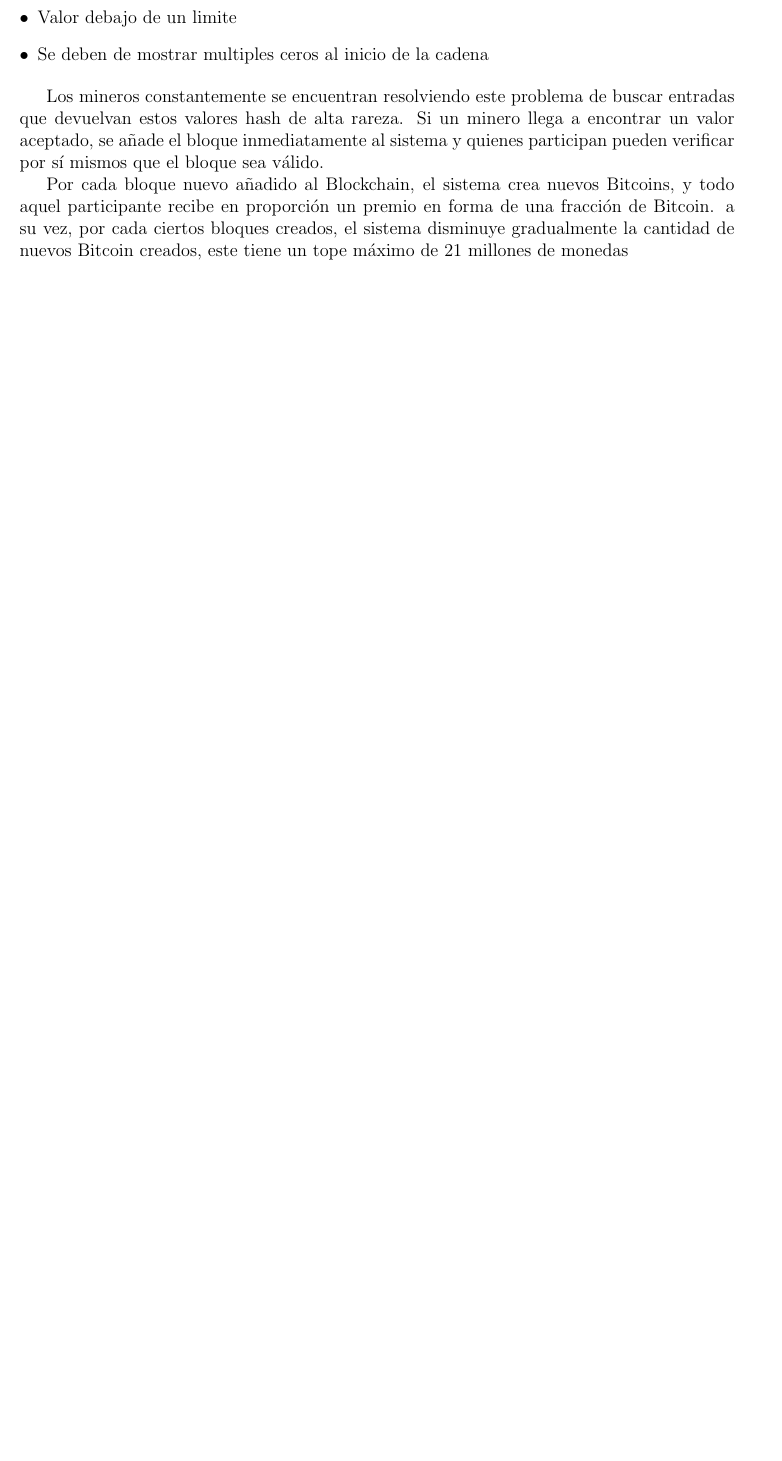
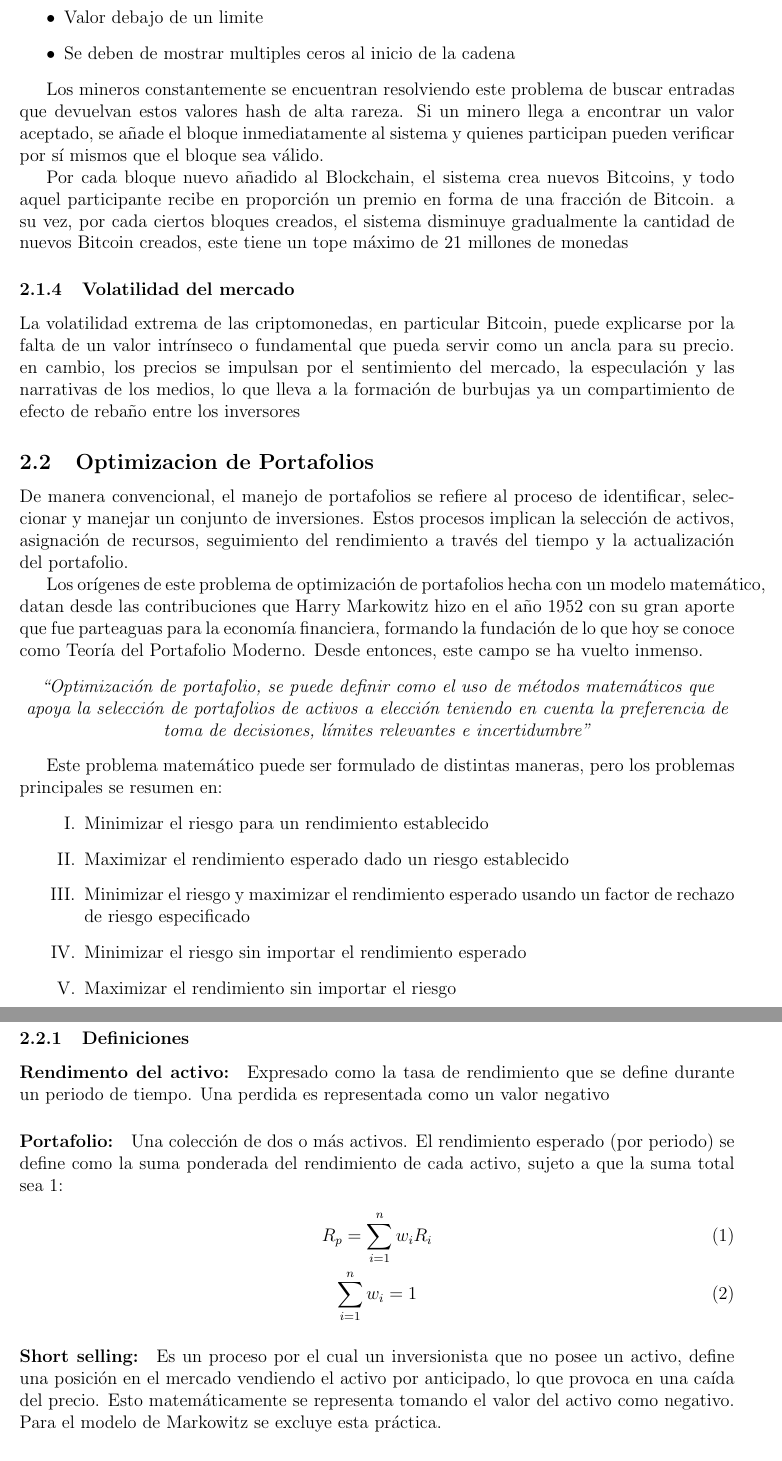
Before and after one commit to smol-ivan/reporte-PT, a LaTeX document (main.tex, which reads sections/marco_teorico.tex): part of page 4 of 4 before the commit and two parts of pages 4 and 5 of 5 after it, the two joined at a grey line, cut so that both start at the same text, the shorter picture padded with empty space. Compiled offline with pdfLaTeX.

Commit message:
core: avance

```diff
--- a/main.tex
+++ b/main.tex
@@ -9,6 +13,7 @@
 \usepackage{minted}
 \usepackage{tabularx}
 \usepackage{booktabs} % Para lineas de tabla mas bonitas
+\usepackage{enumitem}
 \geometry{margin=2.5cm}
 
 \title{Optimización de portafolios de inversión en criptomonedas
--- a/sections/marco_teorico.tex
+++ b/sections/marco_teorico.tex
@@ -123,3 +114,72 @@
 forma de una fracción de Bitcoin. a su vez, por cada ciertos bloques
 creados, el sistema disminuye gradualmente la cantidad de nuevos
 Bitcoin creados, este tiene un tope máximo de 21 millones de monedas
+
+\subsubsection{Volatilidad del mercado}
+
+La volatilidad extrema de las criptomonedas, en particular Bitcoin,
+puede explicarse por la falta de un valor intrínseco o fundamental
+que pueda servir como un ancla para su precio. en cambio, los precios
+se impulsan por el sentimiento del mercado, la especulación y las
+narrativas de los medios, lo que lleva a la formación de burbujas ya
+un compartimiento de efecto de rebaño entre los inversores
+
+\subsection{Optimizacion de Portafolios}
+
+De manera convencional, el manejo de portafolios se refiere al
+proceso de identificar, seleccionar y manejar un conjunto de
+inversiones. Estos procesos implican la selección de activos,
+asignación de recursos, seguimiento del rendimiento a través del
+tiempo y la actualización del portafolio.
+
+Los orígenes de este problema de optimización de portafolios hecha
+con un modelo matemático, datan desde las contribuciones que Harry
+Markowitz hizo en el año 1952 con su gran aporte que fue parteaguas
+para la economía financiera, formando la fundación de lo que hoy se
+conoce como Teoría del Portafolio Moderno. Desde entonces, este campo
+se ha vuelto inmenso.
+
+\begin{center}
+  \itshape
+  ``Optimización de portafolio, se puede definir como el uso de
+  métodos matemáticos que apoya la selección de portafolios de
+  activos a elección teniendo en cuenta la preferencia de toma de
+  decisiones, límites relevantes e incertidumbre''
+\end{center}
+
+Este problema matemático puede ser formulado de distintas maneras,
+pero los problemas principales se resumen en:
+
+\begin{enumerate}[label=\Roman*., leftmargin=1.5cm]
+  \item Minimizar el riesgo para un rendimiento establecido
+  \item Maximizar el rendimiento esperado dado un riesgo establecido
+  \item Minimizar el riesgo y maximizar el rendimiento esperado
+    usando un factor de rechazo de riesgo especificado
+  \item Minimizar el riesgo sin importar el rendimiento esperado
+  \item Maximizar el rendimiento sin importar el riesgo
+\end{enumerate}
+
+\subsubsection{Definiciones}
+\paragraph{Rendimento del activo:}
+Expresado como la tasa de rendimiento que se define durante un
+periodo de tiempo. Una perdida es representada como un valor negativo
+
+\paragraph{Portafolio:}
+Una colección de dos o más activos. El rendimiento esperado (por
+periodo) se define
+como la suma ponderada del rendimiento de cada activo, sujeto a que
+la suma total sea 1:
+\begin{gather}
+  R_p = \sum_{i=1}^{n} w_i R_i \\
+  \sum_{i=1}^{n} w_i = 1
+\end{gather}
+
+\paragraph{Short selling:}
+Es un proceso por el cual un inversionista que no posee un activo,
+define una posición en el mercado vendiendo el activo por anticipado,
+lo que provoca en una caída del precio. Esto matemáticamente se
+representa tomando el valor del activo como negativo. Para el modelo
+de Markowitz se excluye esta práctica.
+
+\paragraph{Portafolio eficiente:}
+Un portafolio factible es eficiente si tiene el máximo rendimiento
```
Also changed, not shown: main.pdf, main.tex (6 more changed lines), sections/marco_teorico.tex (98 more changed lines).
